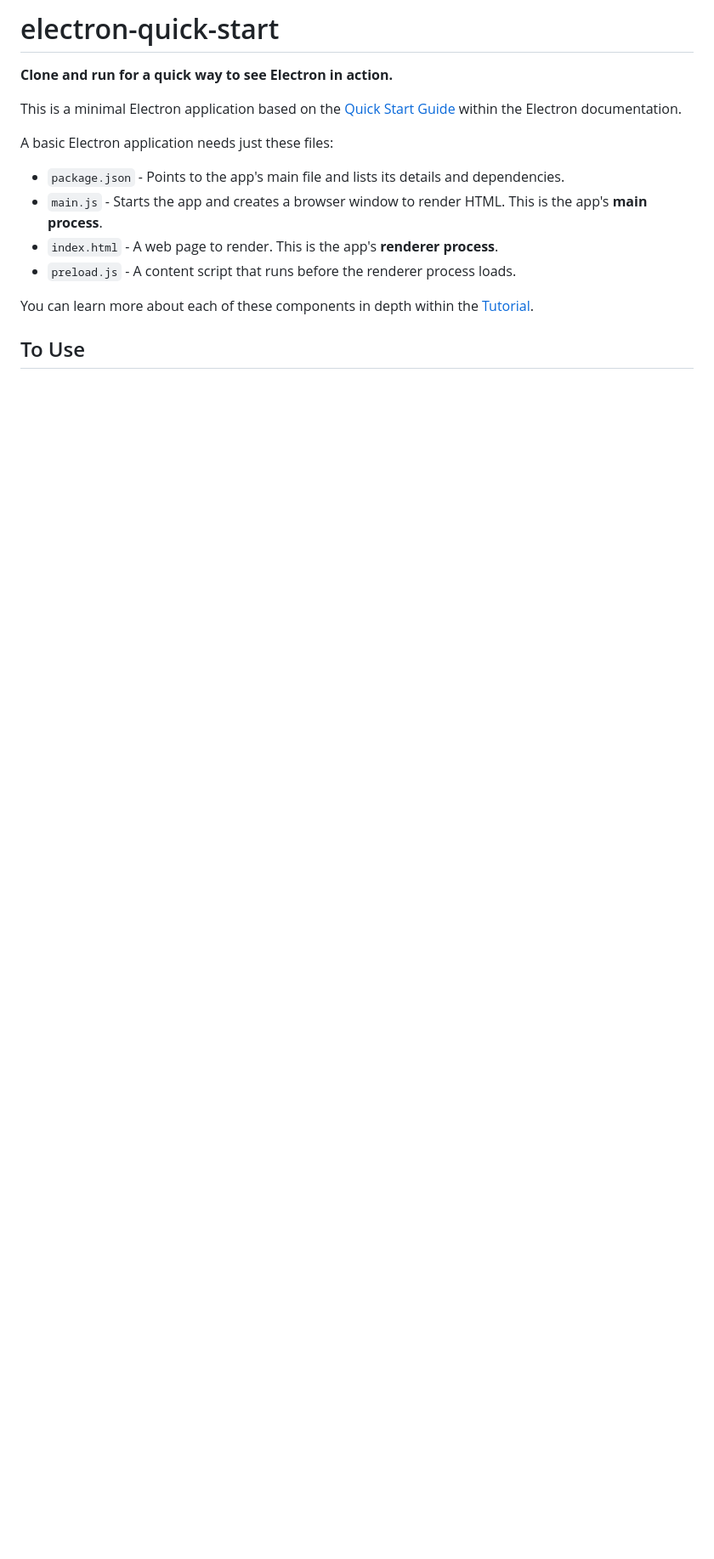
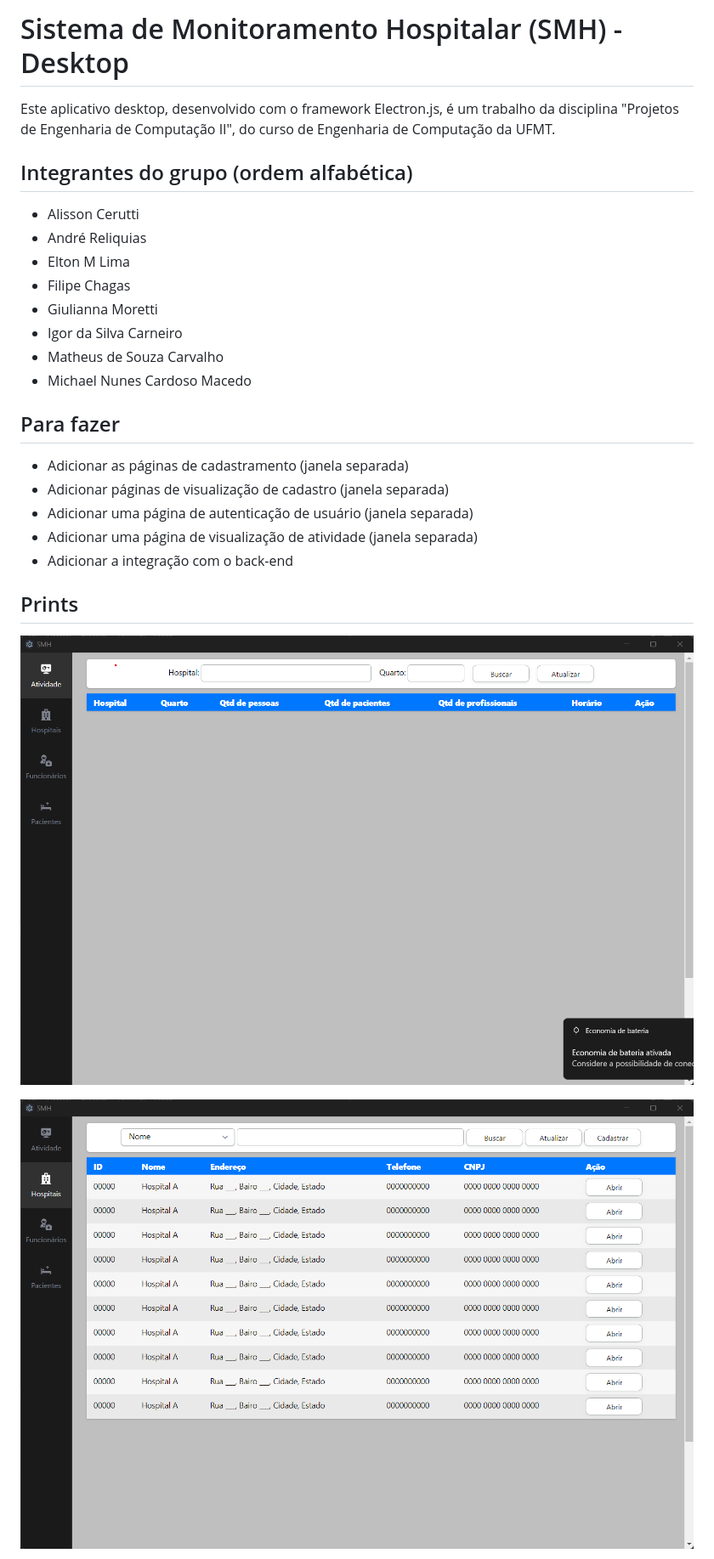
Before and after one commit to FilipeChagasDev/smh-desktop, a Markdown page: README.md, the part around the change printed below. Shown: that part at 85% size. Rendered like a GitHub page; pictures changed too: docs/prints/print-atividade.png (added), docs/prints/print-hospitais.png (added); blank space fills up the shorter version.

```diff
--- a/README.md
+++ b/README.md
@@ -1,17 +1,27 @@
-# electron-quick-start
+# Sistema de Monitoramento Hospitalar (SMH) - Desktop
 
-**Clone and run for a quick way to see Electron in action.**
+Este aplicativo desktop, desenvolvido com o framework Electron.js, é um trabalho da disciplina "Projetos de Engenharia de Computação II", do curso de Engenharia de Computação da UFMT.
 
-This is a minimal Electron application based on the [Quick Start Guide](https://electronjs.org/docs/latest/tutorial/quick-start) within the Electron documentation.
+## Integrantes do grupo (ordem alfabética)
+* Alisson Cerutti
+* André Reliquias
+* Elton M Lima
+* Filipe Chagas
+* Giulianna Moretti
+* Igor da Silva Carneiro
+* Matheus de Souza Carvalho
+* Michael Nunes Cardoso Macedo
 
-A basic Electron application needs just these files:
+## Para fazer
+* Adicionar as páginas de cadastramento (janela separada)
+* Adicionar páginas de visualização de cadastro (janela separada)
+* Adicionar uma página de autenticação de usuário (janela separada)
+* Adicionar uma página de visualização de atividade (janela separada)
+* Adicionar a integração com o back-end
 
-- `package.json` - Points to the app's main file and lists its details and dependencies.
-- `main.js` - Starts the app and creates a browser window to render HTML. This is the app's **main process**.
-- `index.html` - A web page to render. This is the app's **renderer process**.
-- `preload.js` - A content script that runs before the renderer process loads.
+## Prints
 
-You can learn more about each of these components in depth within the [Tutorial](https://electronjs.org/docs/latest/tutorial/tutorial-prerequisites).
+![img1](docs/prints/print-atividade.png)
 
-## To Use
+![img2](docs/prints/print-hospitais.png)
 
```
Also changed, not shown: other parts of README.md (+2 -22 lines), docs/prints/print-funcionarios.png (added), docs/prints/print-pacientes.png (added), 15 other files.
